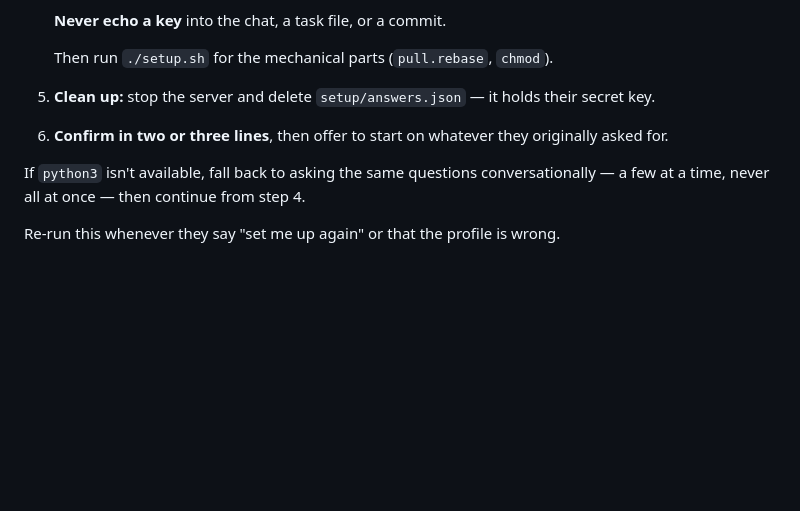
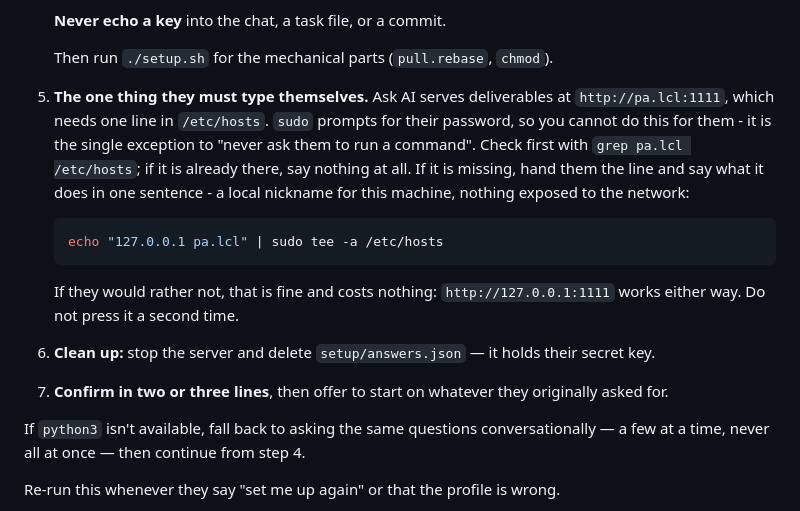
Before and after one commit to bigbongoai/assistant-template, a Markdown page: CLAUDE.md, the part around the change. Drawn GitHub-style; blank space fills up the shorter version.

Commit message:
Fix README deliverable wording and own the sudo step in setup
README still described Tailwind deliverables after the visual explainer rule
landed. The hosts entry is also the one step a person has to run themselves,
because sudo wants their password - setup now says so, checks before asking,
and treats declining as a non-event since 127.0.0.1:1111 works regardless.

````diff
--- a/CLAUDE.md
+++ b/CLAUDE.md
@@ -53,8 +53,15 @@ Be flexible across domains. Pick the right tool for each job (web search, file o
    **Never echo a key** into the chat, a task file, or a commit.
 
    Then run `./setup.sh` for the mechanical parts (`pull.rebase`, `chmod`).
-5. **Clean up:** stop the server and delete `setup/answers.json` — it holds their secret key.
-6. **Confirm in two or three lines**, then offer to start on whatever they originally asked for.
+5. **The one thing they must type themselves.** Ask AI serves deliverables at `http://pa.lcl:1111`, which needs one line in `/etc/hosts`. `sudo` prompts for their password, so you cannot do this for them - it is the single exception to "never ask them to run a command". Check first with `grep pa.lcl /etc/hosts`; if it is already there, say nothing at all. If it is missing, hand them the line and say what it does in one sentence - a local nickname for this machine, nothing exposed to the network:
+
+   ```sh
+   echo "127.0.0.1 pa.lcl" | sudo tee -a /etc/hosts
+   ```
+
+   If they would rather not, that is fine and costs nothing: `http://127.0.0.1:1111` works either way. Do not press it a second time.
+6. **Clean up:** stop the server and delete `setup/answers.json` — it holds their secret key.
+7. **Confirm in two or three lines**, then offer to start on whatever they originally asked for.
 
 If `python3` isn't available, fall back to asking the same questions conversationally — a few at a time, never all at once — then continue from step 4.
 
````
Also changed, not shown: README.md (+3 -2 lines).
